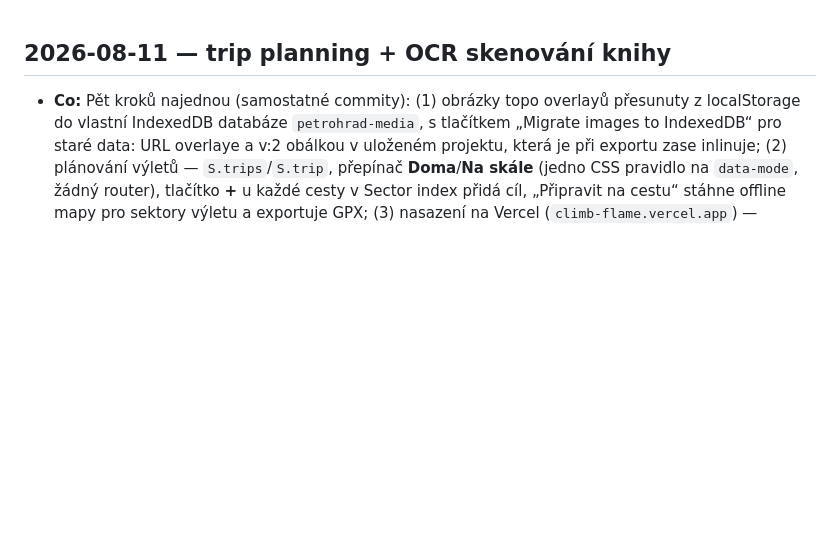
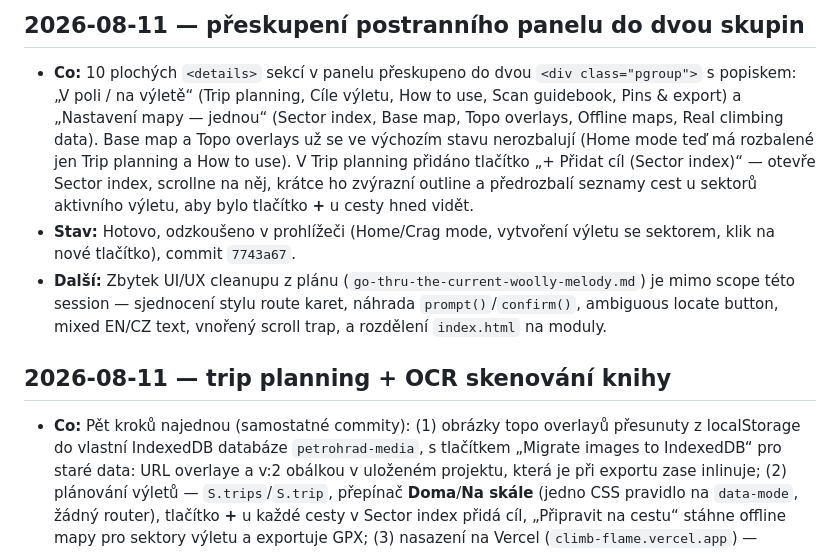
Before and after one commit to jerziii/climb, a Markdown page: JOURNAL.md, the part around the change. GitHub-like rendering; blank space fills up the shorter version.

Commit message:
Add journal entry for accordion reorganization session

```diff
--- a/JOURNAL.md
+++ b/JOURNAL.md
@@ -1,3 +1,21 @@
+## 2026-08-11 — přeskupení postranního panelu do dvou skupin
+
+- **Co:** 10 plochých `<details>` sekcí v panelu přeskupeno do dvou
+  `<div class="pgroup">` s popiskem: „V poli / na výletě“ (Trip planning,
+  Cíle výletu, How to use, Scan guidebook, Pins & export) a „Nastavení mapy —
+  jednou“ (Sector index, Base map, Topo overlays, Offline maps, Real climbing
+  data). Base map a Topo overlays už se ve výchozím stavu nerozbalují (Home
+  mode teď má rozbalené jen Trip planning a How to use). V Trip planning
+  přidáno tlačítko „+ Přidat cíl (Sector index)“ — otevře Sector index,
+  scrollne na něj, krátce ho zvýrazní outline a předrozbalí seznamy cest
+  u sektorů aktivního výletu, aby bylo tlačítko **+** u cesty hned vidět.
+- **Stav:** Hotovo, odzkoušeno v prohlížeči (Home/Crag mode, vytvoření
+  výletu se sektorem, klik na nové tlačítko), commit `7743a67`.
+- **Další:** Zbytek UI/UX cleanupu z plánu (`go-thru-the-current-woolly-melody.md`)
+  je mimo scope této session — sjednocení stylu route karet, náhrada
+  `prompt()`/`confirm()`, ambiguous locate button, mixed EN/CZ text,
+  vnořený scroll trap, a rozdělení `index.html` na moduly.
+
 ## 2026-08-11 — trip planning + OCR skenování knihy
 
 - **Co:** Pět kroků najednou (samostatné commity): (1) obrázky topo overlayů
```
